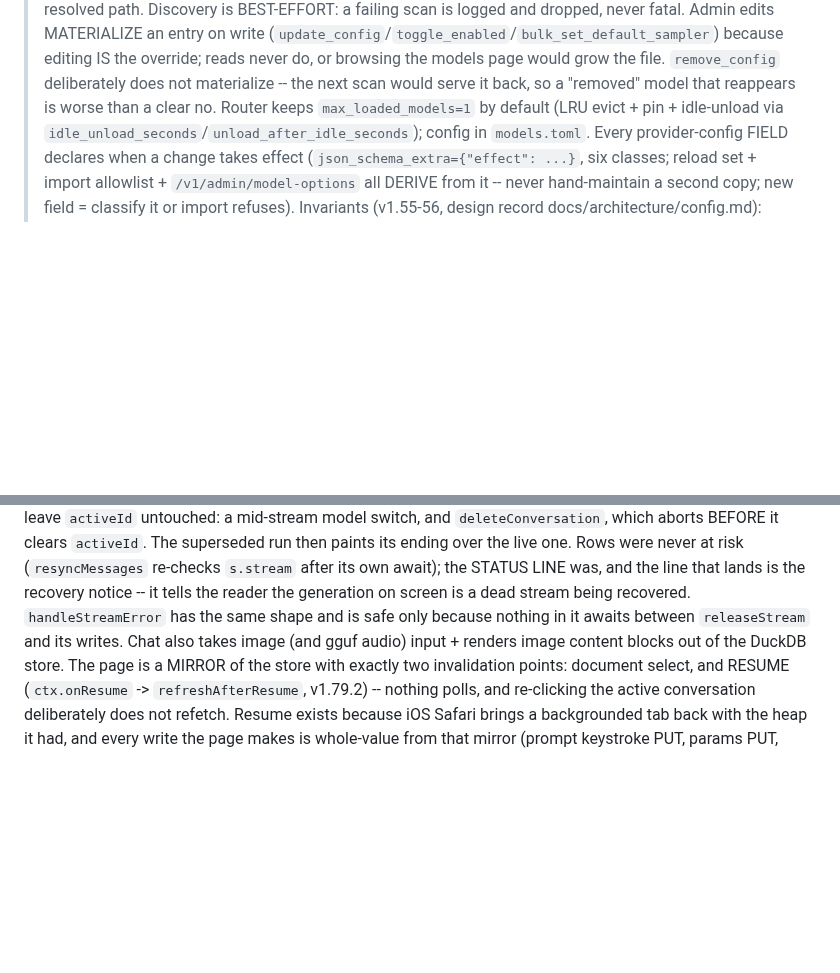
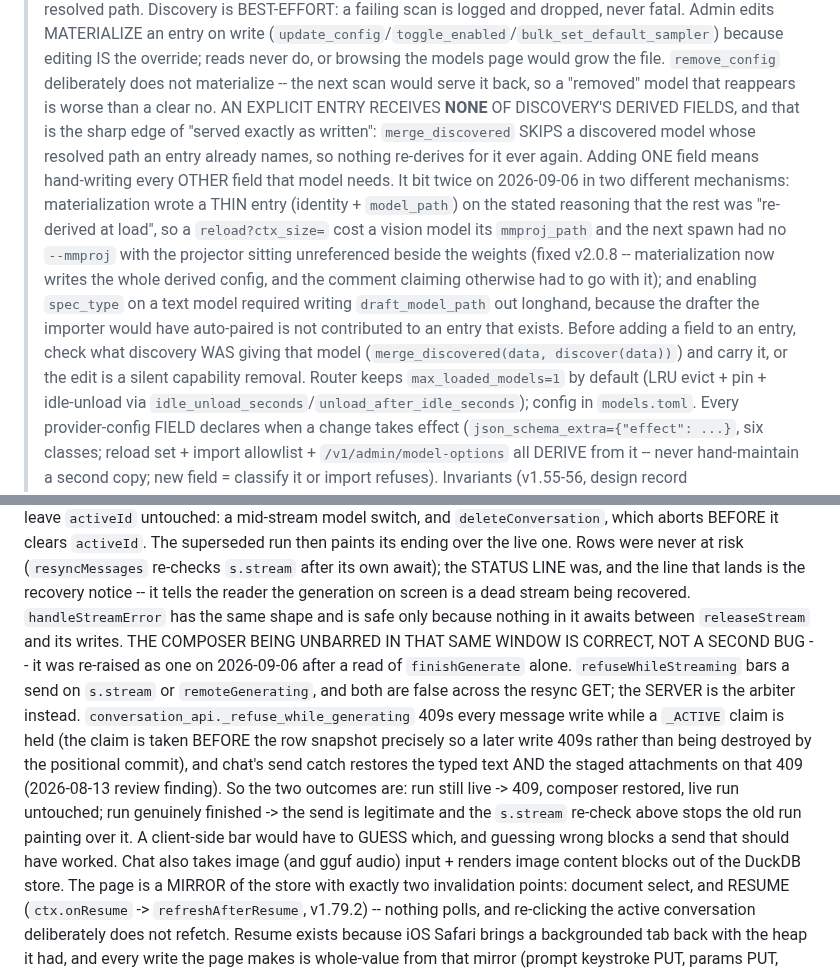
Before and after one commit to fblissjr/heylookitsanllm, a Markdown page: CLAUDE.md, 2 parts joined by grey strips. Rendered like a GitHub page; blank space fills up the shorter version.

Commit message:
docs: two mechanisms the day's work established
An explicit [[models]] entry receives NONE of discovery's derived fields --
merge_discovered skips a discovered model whose resolved path an entry already
names, so adding one field means hand-writing every other field that model
needs. This bit twice in one session, in two different mechanisms: the thin
materialized entry that cost a vision model its projector, and spec_type on a
text model needing draft_model_path written out longhand.

The composer being unbarred during the post-stream resync is CORRECT, not a
second bug alongside the superseded-stream one. It was re-raised as a defect
after a read of finishGenerate alone; the server arbitrates instead, the CRUD
gate 409s the message write, and chat's send catch restores the composer on
that 409. A client-side bar would have to guess whether the run is still live.

```diff
--- a/CLAUDE.md
+++ b/CLAUDE.md
@@ -175,6 +175,21 @@ an entry on write (`update_config`/`toggle_enabled`/`bulk_set_default_sampler`)
 editing IS the override; reads never do, or browsing the models page would grow the
 file. `remove_config` deliberately does not materialize -- the next scan would serve it
 back, so a "removed" model that reappears is worse than a clear no.
+AN EXPLICIT ENTRY RECEIVES **NONE** OF DISCOVERY'S DERIVED FIELDS, and that is the
+sharp edge of "served exactly as written": `merge_discovered` SKIPS a discovered
+model whose resolved path an entry already names, so nothing re-derives for it ever
+again. Adding ONE field means hand-writing every OTHER field that model needs.
+It bit twice on 2026-09-06 in two different mechanisms: materialization wrote a
+THIN entry (identity + `model_path`) on the stated reasoning that the rest was
+"re-derived at load", so a `reload?ctx_size=` cost a vision model its
+`mmproj_path` and the next spawn had no `--mmproj` with the projector sitting
+unreferenced beside the weights (fixed v2.0.8 -- materialization now writes the
+whole derived config, and the comment claiming otherwise had to go with it);
+and enabling `spec_type` on a text model required writing `draft_model_path`
+out longhand, because the drafter the importer would have auto-paired is not
+contributed to an entry that exists. Before adding a field to an entry, check
+what discovery WAS giving that model (`merge_discovered(data, discover(data))`)
+and carry it, or the edit is a silent capability removal.
 Router keeps `max_loaded_models=1`
 by default (LRU evict + pin + idle-unload via `idle_unload_seconds`/`unload_after_idle_seconds`);
 config in `models.toml`. Every provider-config FIELD declares when a change
@@ -297,7 +312,20 @@ run then paints its ending over the live one. Rows were never at risk (`resyncMe
 `s.stream` after its own await); the STATUS LINE was, and the line that lands is
 the recovery notice -- it tells the reader the generation on screen is a dead
 stream being recovered. `handleStreamError` has the same shape and is safe only
-because nothing in it awaits between `releaseStream` and its writes. Chat also
+because nothing in it awaits between `releaseStream` and its writes.
+THE COMPOSER BEING UNBARRED IN THAT SAME WINDOW IS CORRECT, NOT A SECOND BUG --
+it was re-raised as one on 2026-09-06 after a read of `finishGenerate` alone.
+`refuseWhileStreaming` bars a send on `s.stream` or `remoteGenerating`, and both
+are false across the resync GET; the SERVER is the arbiter instead.
+`conversation_api._refuse_while_generating` 409s every message write while a
+`_ACTIVE` claim is held (the claim is taken BEFORE the row snapshot precisely so
+a later write 409s rather than being destroyed by the positional commit), and
+chat's send catch restores the typed text AND the staged attachments on that 409
+(2026-08-13 review finding). So the two outcomes are: run still live -> 409,
+composer restored, live run untouched; run genuinely finished -> the send is
+legitimate and the `s.stream` re-check above stops the old run painting over it.
+A client-side bar would have to GUESS which, and guessing wrong blocks a send
+that should have worked. Chat also
 takes image (and gguf audio) input + renders
 image content blocks out of the DuckDB store. The page is a MIRROR of the store
 with exactly two invalidation points: document select, and RESUME (`ctx.onResume` ->
```
